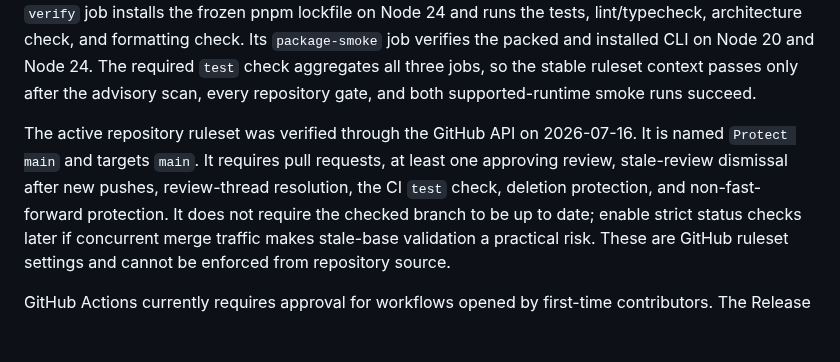
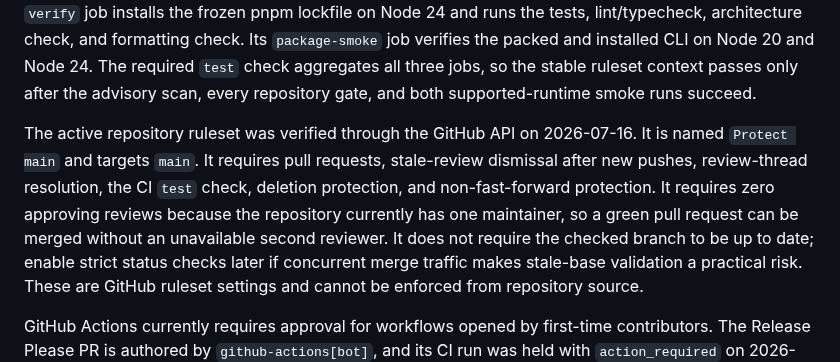
Before and after one commit to calvinnwq/skill-suitcase, a Markdown page: docs/release-readiness.md, the part around the change. GitHub-like rendering; blank space fills up the shorter version.

Commit message:
docs: clarify sole-maintainer review policy

```diff
--- a/docs/release-readiness.md
+++ b/docs/release-readiness.md
@@ -138,7 +138,8 @@ The required `test` check aggregates all three jobs, so the stable ruleset conte
 
 The active repository ruleset was verified through the GitHub API on 2026-07-16.
 It is named `Protect main` and targets `main`.
-It requires pull requests, at least one approving review, stale-review dismissal after new pushes, review-thread resolution, the CI `test` check, deletion protection, and non-fast-forward protection.
+It requires pull requests, stale-review dismissal after new pushes, review-thread resolution, the CI `test` check, deletion protection, and non-fast-forward protection.
+It requires zero approving reviews because the repository currently has one maintainer, so a green pull request can be merged without an unavailable second reviewer.
 It does not require the checked branch to be up to date; enable strict status checks later if concurrent merge traffic makes stale-base validation a practical risk.
 These are GitHub ruleset settings and cannot be enforced from repository source.
 
```
